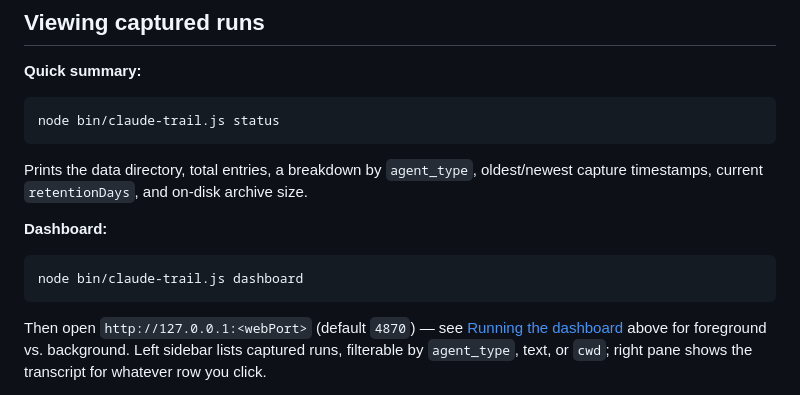
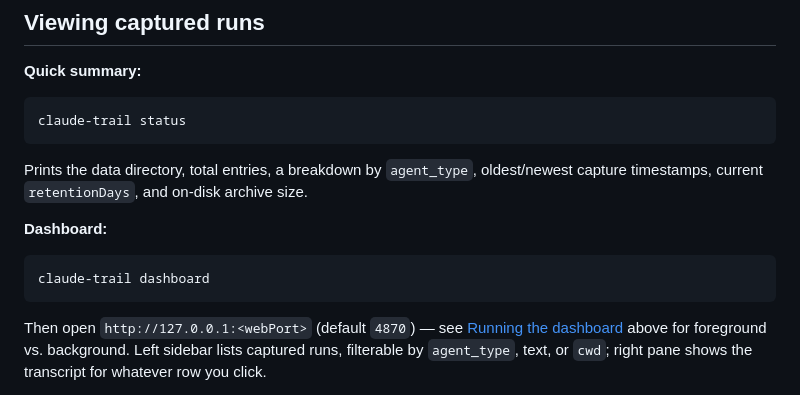
Before and after one commit to vaibhav1805/claude-trail, a Markdown page: README.md, the part around one of its changes. Drawn GitHub-style.

````diff
--- a/README.md
+++ b/README.md
@@ -82,13 +98,13 @@ claude-trail service start
 
 **Quick summary:**
 ```
-node bin/claude-trail.js status
+claude-trail status
 ```
 Prints the data directory, total entries, a breakdown by `agent_type`, oldest/newest capture timestamps, current `retentionDays`, and on-disk archive size.
 
 **Dashboard:**
 ```
-node bin/claude-trail.js dashboard
+claude-trail dashboard
 ```
 Then open `http://127.0.0.1:<webPort>` (default `4870`) — see [Running the dashboard](#running-the-dashboard) above for foreground vs. background. Left sidebar lists captured runs, filterable by `agent_type`, text, or `cwd`; right pane shows the transcript for whatever row you click.
 
````
Also changed, not shown: other parts of README.md (+23 -7 lines).
